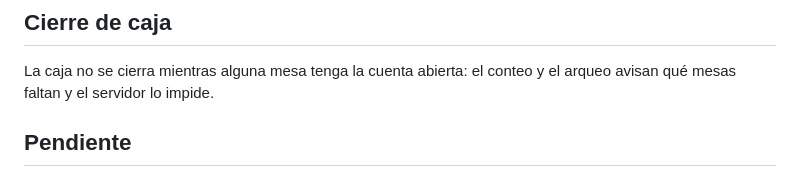
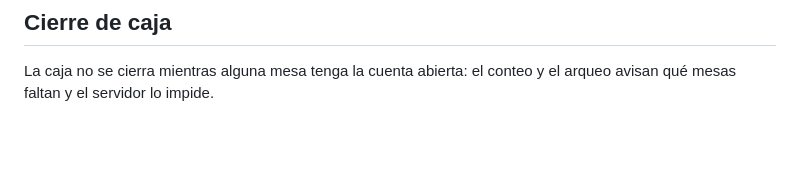
Before and after one commit to C-Edu-U/Pahuichi-Pos, a Markdown page: docs/HU-35-Cuentas-por-mesa.md, the part around the change. Rendered like a GitHub page; blank space fills up the shorter version.

Commit message:
HU-35 La documentación ya no tiene pendientes

```diff
--- a/docs/HU-35-Cuentas-por-mesa.md
+++ b/docs/HU-35-Cuentas-por-mesa.md
@@ -41,5 +41,3 @@ Como Mesero, quiero tomar el pedido desde mi celular y enviarlo a caja, para que
 ## Cierre de caja
 
 La caja no se cierra mientras alguna mesa tenga la cuenta abierta: el conteo y el arqueo avisan qué mesas faltan y el servidor lo impide.
-
-## Pendiente
```
